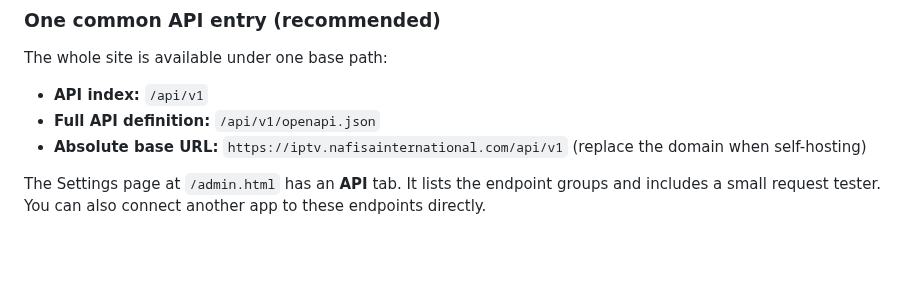
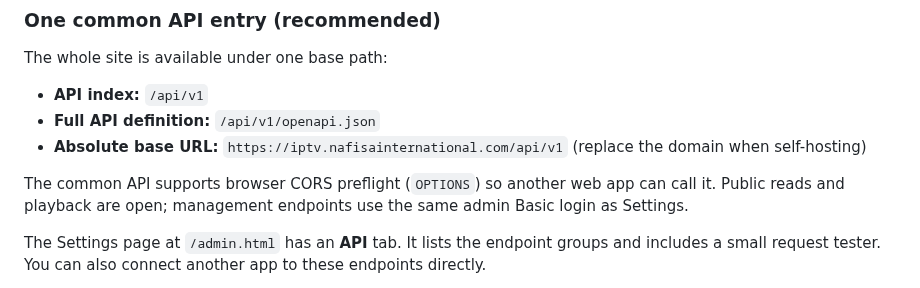
Before and after one commit to bluecarbonsales-coder/iptv, a Markdown page: iptv-web/README.md, the part around the change. Rendered like a GitHub page; blank space fills up the shorter version.

Commit message:
Document browser access to the common API

```diff
--- a/iptv-web/README.md
+++ b/iptv-web/README.md
@@ -133,6 +133,8 @@ The whole site is available under one base path:
 - **API index:** `/api/v1`
 - **Full API definition:** `/api/v1/openapi.json`
 - **Absolute base URL:** `https://iptv.nafisainternational.com/api/v1` (replace the domain when self-hosting)
+
+The common API supports browser CORS preflight (`OPTIONS`) so another web app can call it. Public reads and playback are open; management endpoints use the same admin Basic login as Settings.
 
 The Settings page at `/admin.html` has an **API** tab. It lists the endpoint groups and includes a small request tester. You can also connect another app to these endpoints directly.
 
```
